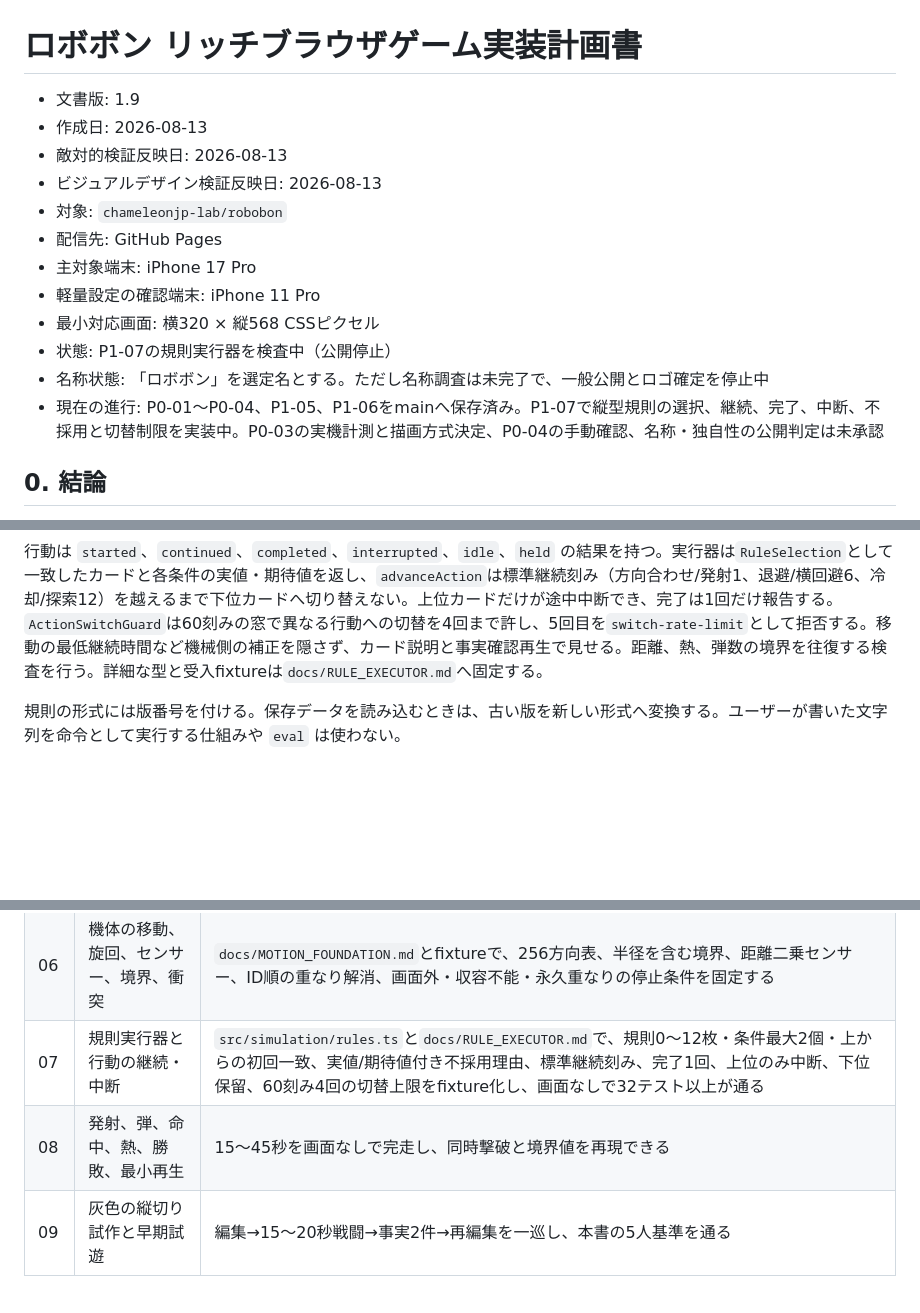
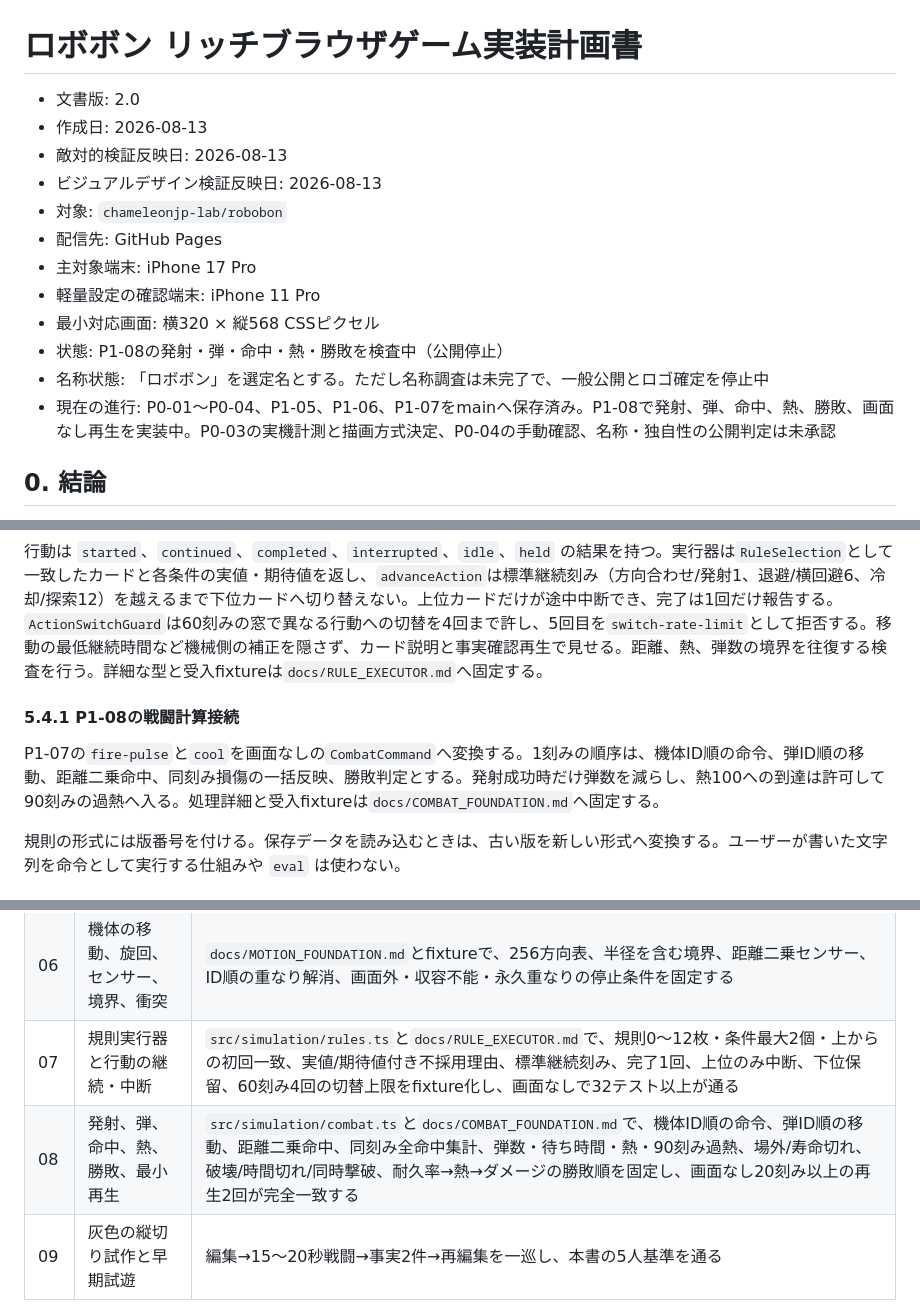
Before and after one commit to chameleonjp-lab/robobon, a Markdown page: docs/IMPLEMENTATION_PLAN.md, 3 parts joined by grey strips. Rendered like a GitHub page; blank space fills up the shorter version.

Commit message:
P1-08: record combat simulation progress

```diff
--- a/docs/IMPLEMENTATION_PLAN.md
+++ b/docs/IMPLEMENTATION_PLAN.md
@@ -1,6 +1,6 @@
 # ロボボン リッチブラウザゲーム実装計画書
 
-- 文書版: 1.9
+- 文書版: 2.0
 - 作成日: 2026-08-13
 - 敵対的検証反映日: 2026-08-13
 - ビジュアルデザイン検証反映日: 2026-08-13
@@ -9,9 +9,9 @@
 - 主対象端末: iPhone 17 Pro
 - 軽量設定の確認端末: iPhone 11 Pro
 - 最小対応画面: 横320 × 縦568 CSSピクセル
-- 状態: P1-07の規則実行器を検査中（公開停止）
+- 状態: P1-08の発射・弾・命中・熱・勝敗を検査中（公開停止）
 - 名称状態: 「ロボボン」を選定名とする。ただし名称調査は未完了で、一般公開とロゴ確定を停止中
-- 現在の進行: P0-01〜P0-04、P1-05、P1-06をmainへ保存済み。P1-07で縦型規則の選択、継続、完了、中断、不採用と切替制限を実装中。P0-03の実機計測と描画方式決定、P0-04の手動確認、名称・独自性の公開判定は未承認
+- 現在の進行: P0-01〜P0-04、P1-05、P1-06、P1-07をmainへ保存済み。P1-08で発射、弾、命中、熱、勝敗、画面なし再生を実装中。P0-03の実機計測と描画方式決定、P0-04の手動確認、名称・独自性の公開判定は未承認
 
 ## 0. 結論
 
@@ -480,6 +480,10 @@ Canvas 2Dで性能、表現、制作効率のいずれかがP0の実測目標を
 
 行動は `started`、`continued`、`completed`、`interrupted`、`idle`、`held` の結果を持つ。実行器は`RuleSelection`として一致したカードと各条件の実値・期待値を返し、`advanceAction`は標準継続刻み（方向合わせ/発射1、退避/横回避6、冷却/探索12）を越えるまで下位カードへ切り替えない。上位カードだけが途中中断でき、完了は1回だけ報告する。`ActionSwitchGuard`は60刻みの窓で異なる行動への切替を4回まで許し、5回目を`switch-rate-limit`として拒否する。移動の最低継続時間など機械側の補正を隠さず、カード説明と事実確認再生で見せる。距離、熱、弾数の境界を往復する検査を行う。詳細な型と受入fixtureは`docs/RULE_EXECUTOR.md`へ固定する。
 
+#### 5.4.1 P1-08の戦闘計算接続
+
+P1-07の`fire-pulse`と`cool`を画面なしの`CombatCommand`へ変換する。1刻みの順序は、機体ID順の命令、弾ID順の移動、距離二乗命中、同刻み損傷の一括反映、勝敗判定とする。発射成功時だけ弾数を減らし、熱100への到達は許可して90刻みの過熱へ入る。処理詳細と受入fixtureは`docs/COMBAT_FOUNDATION.md`へ固定する。
+
 規則の形式には版番号を付ける。保存データを読み込むときは、古い版を新しい形式へ変換する。ユーザーが書いた文字列を命令として実行する仕組みや `eval` は使わない。
 
 ### 5.5 データの形
@@ -710,7 +714,7 @@ robobon/
 | 05 | 固定刻み、乱数、安全整数、状態識別値 | `docs/SIMULATION_FOUNDATION.md`と`src/simulation/`で、固定小数の丸め・上限、`(seed,tick,entityId,purpose,index)`乱数、最大8刻み、pause/resume、正規化バイト列ハッシュをfixture化し、V8とJavaScriptCoreの照合へ渡せる。mainへ保存済み |
 | 06 | 機体の移動、旋回、センサー、境界、衝突 | `docs/MOTION_FOUNDATION.md`とfixtureで、256方向表、半径を含む境界、距離二乗センサー、ID順の重なり解消、画面外・収容不能・永久重なりの停止条件を固定する |
 | 07 | 規則実行器と行動の継続・中断 | `src/simulation/rules.ts`と`docs/RULE_EXECUTOR.md`で、規則0〜12枚・条件最大2個・上からの初回一致、実値/期待値付き不採用理由、標準継続刻み、完了1回、上位のみ中断、下位保留、60刻み4回の切替上限をfixture化し、画面なしで32テスト以上が通る |
-| 08 | 発射、弾、命中、熱、勝敗、最小再生 | 15〜45秒を画面なしで完走し、同時撃破と境界値を再現できる |
+| 08 | 発射、弾、命中、熱、勝敗、最小再生 | `src/simulation/combat.ts`と`docs/COMBAT_FOUNDATION.md`で、機体ID順の命令、弾ID順の移動、距離二乗命中、同刻み全命中集計、弾数・待ち時間・熱・90刻み過熱、場外/寿命切れ、破壊/時間切れ/同時撃破、耐久率→熱→ダメージの勝敗順を固定し、画面なし20刻み以上の再生2回が完全一致する |
 | 09 | 灰色の縦切り試作と早期試遊 | 編集→15〜20秒戦闘→事実2件→再編集を一巡し、本書の5人基準を通る |
 
 この段階の判定: 初見5人中4人が自力で1か所を直して再戦し、4人が変更と結果の関係を説明し、3人以上が自発的にもう一度試すこと。2回改善しても3人未満しか説明または再戦できなければ、縦型カードを再設計するまで10/30へ進まない。
```
Also changed, not shown: other parts of docs/IMPLEMENTATION_PLAN.md (+1 -1 lines).
